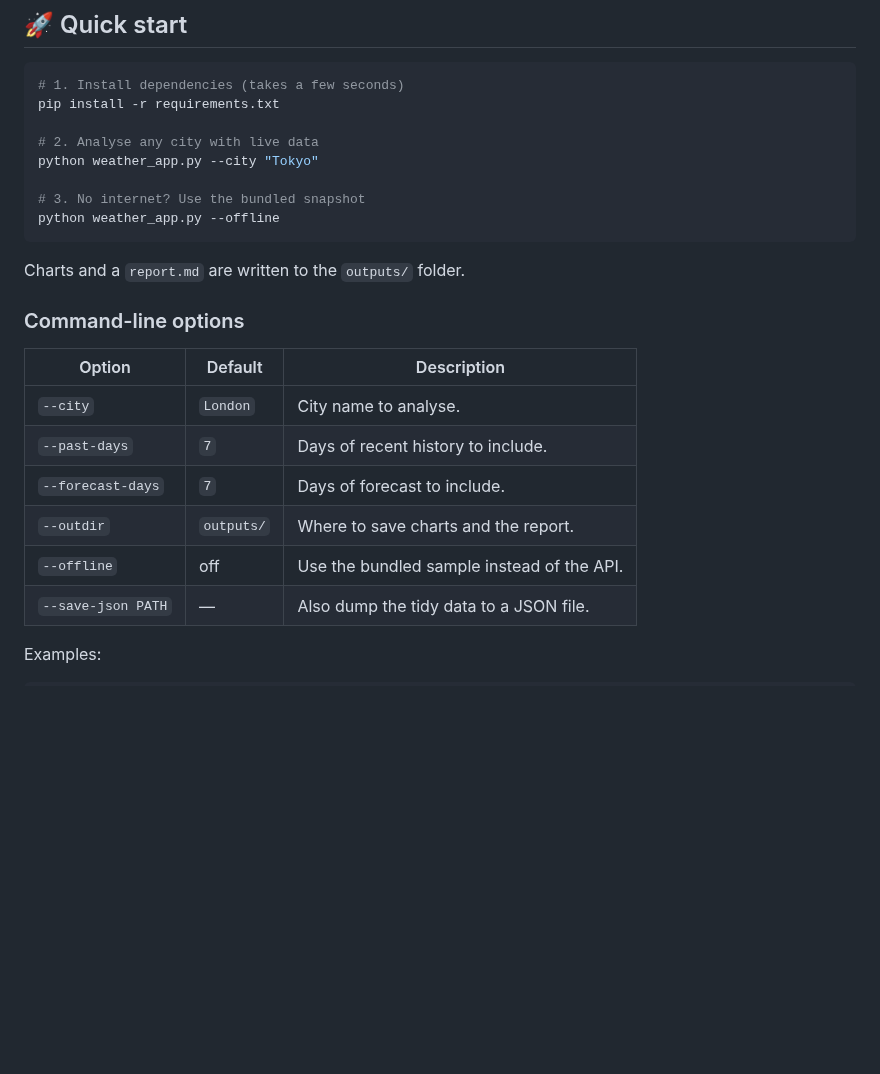
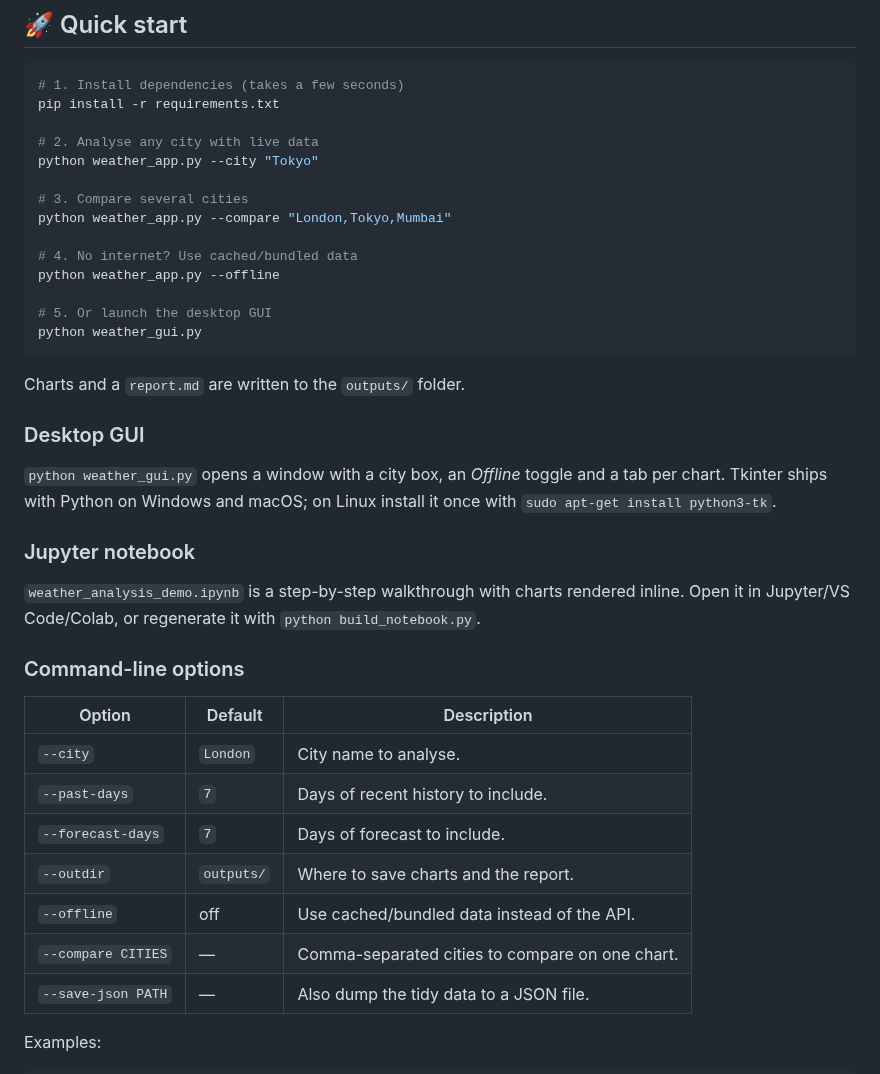
Before and after one commit to varunsh1812-arch/Coursework, a Markdown page: weather-analysis-app/README.md, the part around one of its changes. Drawn GitHub-style; blank space fills up the shorter version.

````diff
--- a/weather-analysis-app/README.md
+++ b/weather-analysis-app/README.md
@@ -45,11 +64,29 @@ pip install -r requirements.txt
 # 2. Analyse any city with live data
 python weather_app.py --city "Tokyo"
 
-# 3. No internet? Use the bundled snapshot
+# 3. Compare several cities
+python weather_app.py --compare "London,Tokyo,Mumbai"
+
+# 4. No internet? Use cached/bundled data
 python weather_app.py --offline
+
+# 5. Or launch the desktop GUI
+python weather_gui.py
 ```
 
 Charts and a `report.md` are written to the `outputs/` folder.
+
+### Desktop GUI
+
+`python weather_gui.py` opens a window with a city box, an *Offline* toggle and a
+tab per chart. Tkinter ships with Python on Windows and macOS; on Linux install
+it once with `sudo apt-get install python3-tk`.
+
+### Jupyter notebook
+
+`weather_analysis_demo.ipynb` is a step-by-step walkthrough with charts rendered
+inline. Open it in Jupyter/VS Code/Colab, or regenerate it with
+`python build_notebook.py`.
 
 ### Command-line options
 
@@ -59,7 +96,8 @@ Charts and a `report.md` are written to the `outputs/` folder.
 | `--past-days`      | `7`        | Days of recent history to include.           |
 | `--forecast-days`  | `7`        | Days of forecast to include.                 |
 | `--outdir`         | `outputs/` | Where to save charts and the report.         |
-| `--offline`        | off        | Use the bundled sample instead of the API.   |
+| `--offline`        | off        | Use cached/bundled data instead of the API.  |
+| `--compare CITIES` | —          | Comma-separated cities to compare on one chart. |
 | `--save-json PATH` | —          | Also dump the tidy data to a JSON file.      |
 
 Examples:
````
Also changed, not shown: other parts of weather-analysis-app/README.md (+44 -14 lines), weather-analysis-app/screenshots/report.md (+14 -3 lines), weather-analysis-app/screenshots/air_quality.png (added), weather-analysis-app/screenshots/comparison.png (added), weather-analysis-app/screenshots/dashboard.png, weather-analysis-app/screenshots/daylight.png (added), weather-analysis-app/screenshots/wind_rose.png (added), 13 other files.
